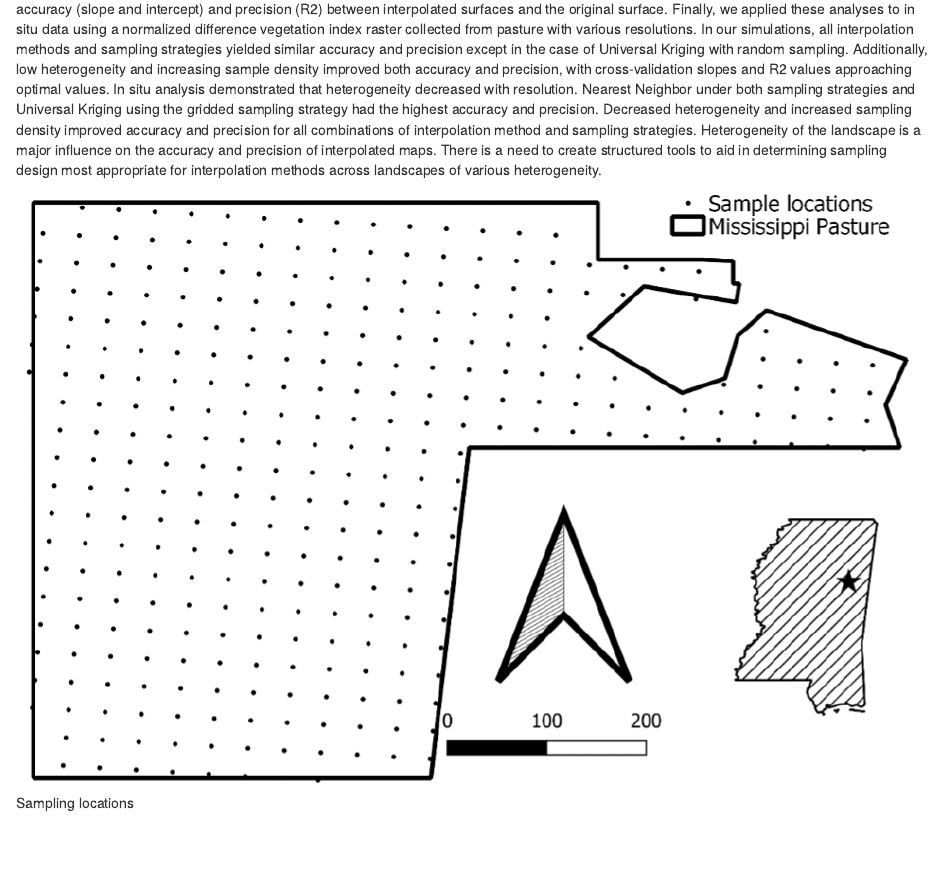
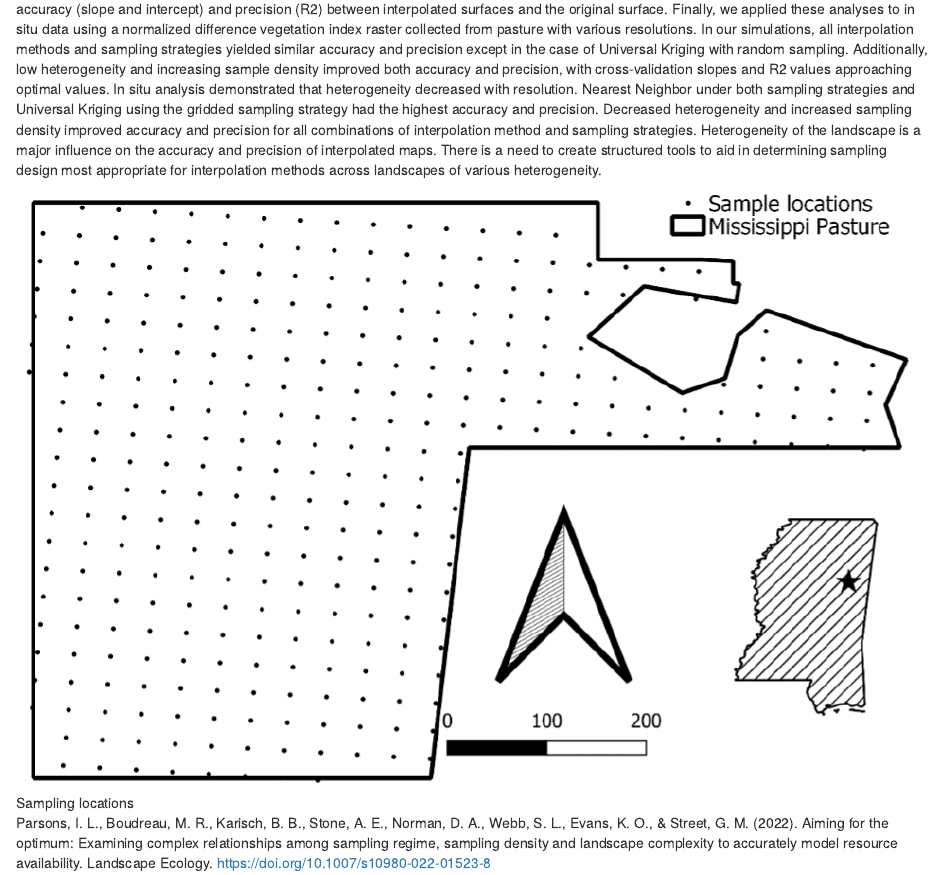
Before and after one commit to irap93/irap93.github.io, an R Markdown document (content/current research/Landscape sampling/index.Rmd): the page in a window 1100 px wide, from 280 px down. Rendered offline with R 4.5, knitr and Pandoc, with nearby package versions.

Commit message:
Update sampling density paper

```diff
--- a/content/current research/Landscape sampling/index.Rmd
+++ b/content/current research/Landscape sampling/index.Rmd
@@ -6,3 +6,5 @@ featured_image: 'samplingloc.png'
 Obtaining accurate and precise maps of landscape features often requires intensive spatial sampling and interpolation. The data required to generate reliable interpolated maps varies with sampling density and landscape heterogeneity. However, there has been no rigorous examination of sampling density relative to landscape characteristics and interpolation methods. Our objective was to characterize the 3-way relationship among sampling density, interpolation method, and landscape heterogeneity on interpolation accuracy and precision in simulated and in situ landscapes. We simulated landscapes of variable heterogeneity and sampled at increasing densities using gridded and random strategies. We applied three local interpolation methods (i.e., Inverse Distance Weighting, Universal Kriging, and Nearest Neighbor) to the sampled data and estimated accuracy (slope and intercept) and precision (R2) between interpolated surfaces and the original surface. Finally, we applied these analyses to in situ data using a normalized difference vegetation index raster collected from pasture with various resolutions. In our simulations, all interpolation methods and sampling strategies yielded similar accuracy and precision except in the case of Universal Kriging with random sampling. Additionally, low heterogeneity and increasing sample density improved both accuracy and precision, with cross-validation slopes and R2 values approaching optimal values. In situ analysis demonstrated that heterogeneity decreased with resolution. Nearest Neighbor under both sampling strategies and Universal Kriging using the gridded sampling strategy had the highest accuracy and precision. Decreased heterogeneity and increased sampling density improved accuracy and precision for all combinations of interpolation method and sampling strategies. Heterogeneity of the  landscape is a major influence on the accuracy and precision of interpolated maps. There is a need to create structured tools to aid in determining sampling design most appropriate for interpolation methods across landscapes of various heterogeneity.
 
 ![Sampling locations](samplingloc.png)
+
+Parsons, I. L., Boudreau, M. R., Karisch, B. B., Stone, A. E., Norman, D. A., Webb, S. L., Evans, K. O., & Street, G. M. (2022). Aiming for the optimum: Examining complex relationships among sampling regime, sampling density and landscape complexity to accurately model resource availability. Landscape Ecology. https://doi.org/10.1007/s10980-022-01523-8
```
Also changed, not shown: content/current research/Landscape sampling/index.html.
